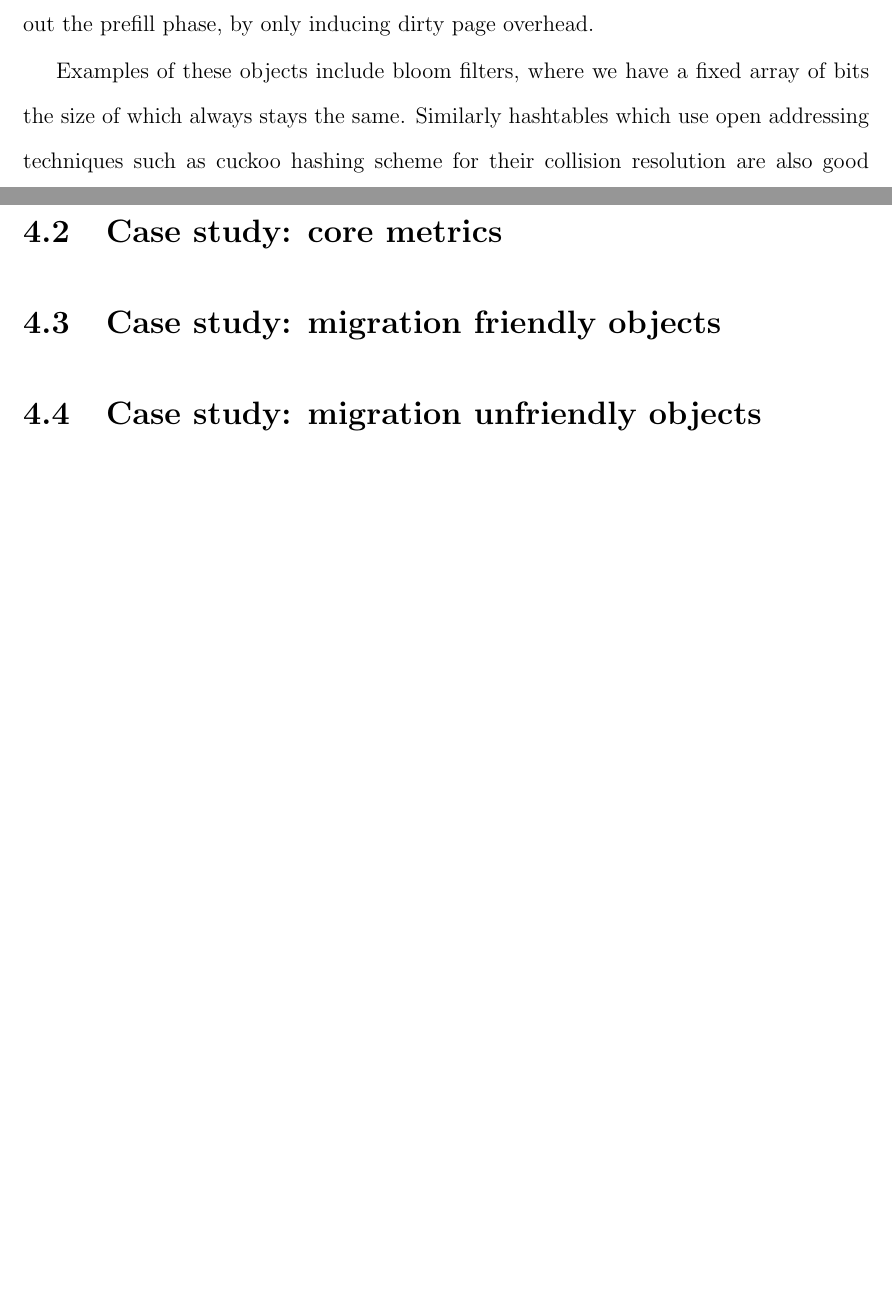
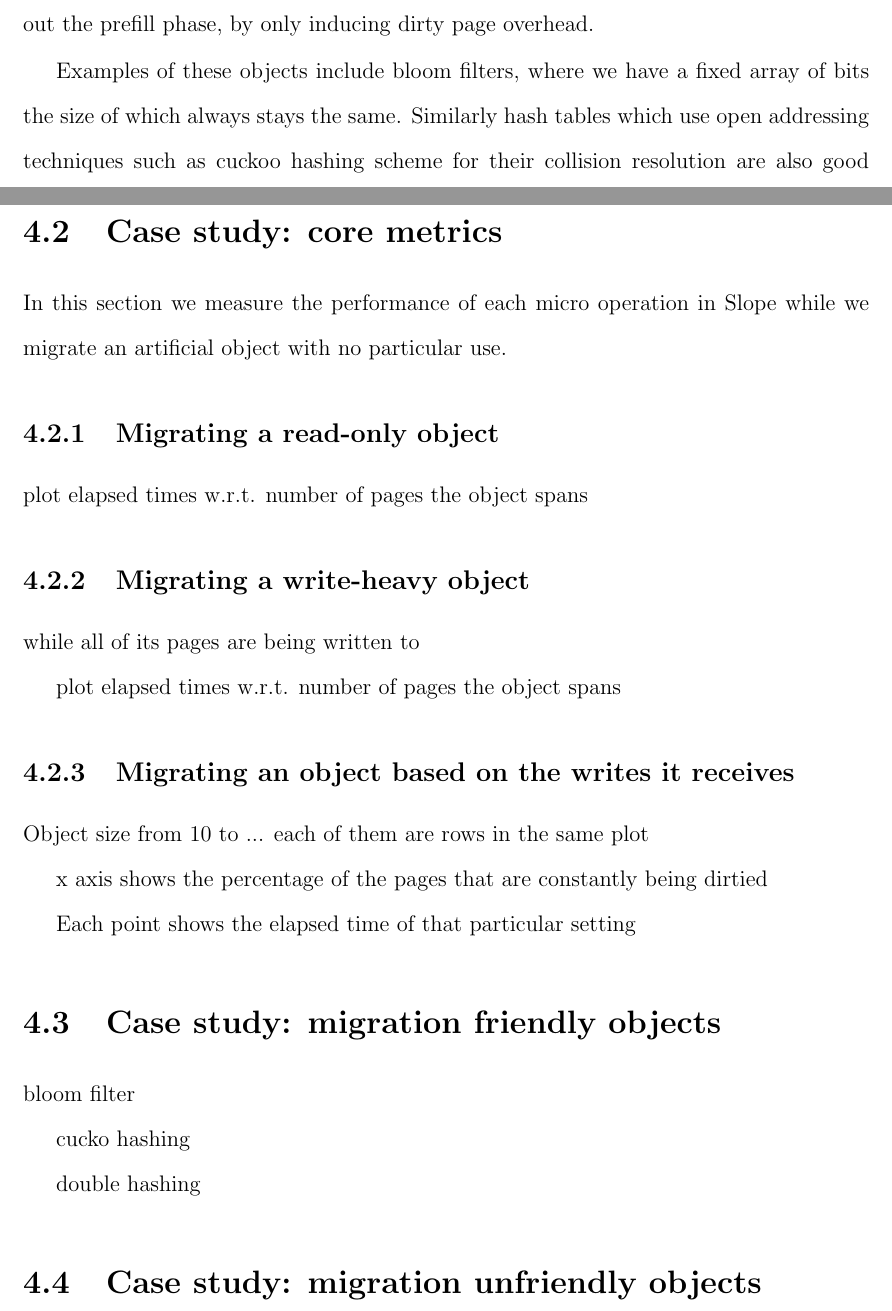
Before and after one commit to farnasirim/slope, a LaTeX thesis (doc/thesis.tex, which reads doc/evaluation.tex): two parts of pages 55 and 56 of 67, joined at a grey line, cut so that both start at the same text, the shorter picture padded with empty space. Compiled offline with pdfLaTeX.

Commit message:
Outline for evaluation

```diff
--- a/doc/evaluation.tex
+++ b/doc/evaluation.tex
@@ -51,11 +51,35 @@ page overhead.
 
 Examples of these objects include bloom filters, where we have a fixed
 array of bits the size of which always stays the same.
-Similarly hashtables which use open addressing techniques such as cuckoo
+Similarly hash tables which use open addressing techniques such as cuckoo
 hashing scheme for their collision resolution are also good candidates.
 
 \section{Case study: core metrics}
+In this section we measure the performance of each micro operation in Slope
+while we migrate an artificial object with no particular use.
+
+\subsection{Migrating a read-only object}
+plot elapsed times w.r.t. number of pages the object spans
+
+\subsection{Migrating a write-heavy object}
+while all of its pages are being written to
+
+plot elapsed times w.r.t. number of pages the object spans
+
+\subsection{Migrating an object based on the writes it receives}
+Object size from 10 to ... each of them are rows in the same plot
+
+x axis shows the percentage of the pages that are constantly being dirtied
+
+Each point shows the elapsed time of that particular setting
+
 
 \section{Case study: migration friendly objects}
 
+bloom filter
+
+cucko hashing
+
+double hashing
+
 \section{Case study: migration unfriendly objects}
```
Also changed, not shown: doc/evaluation.tex (3 more changed lines).
